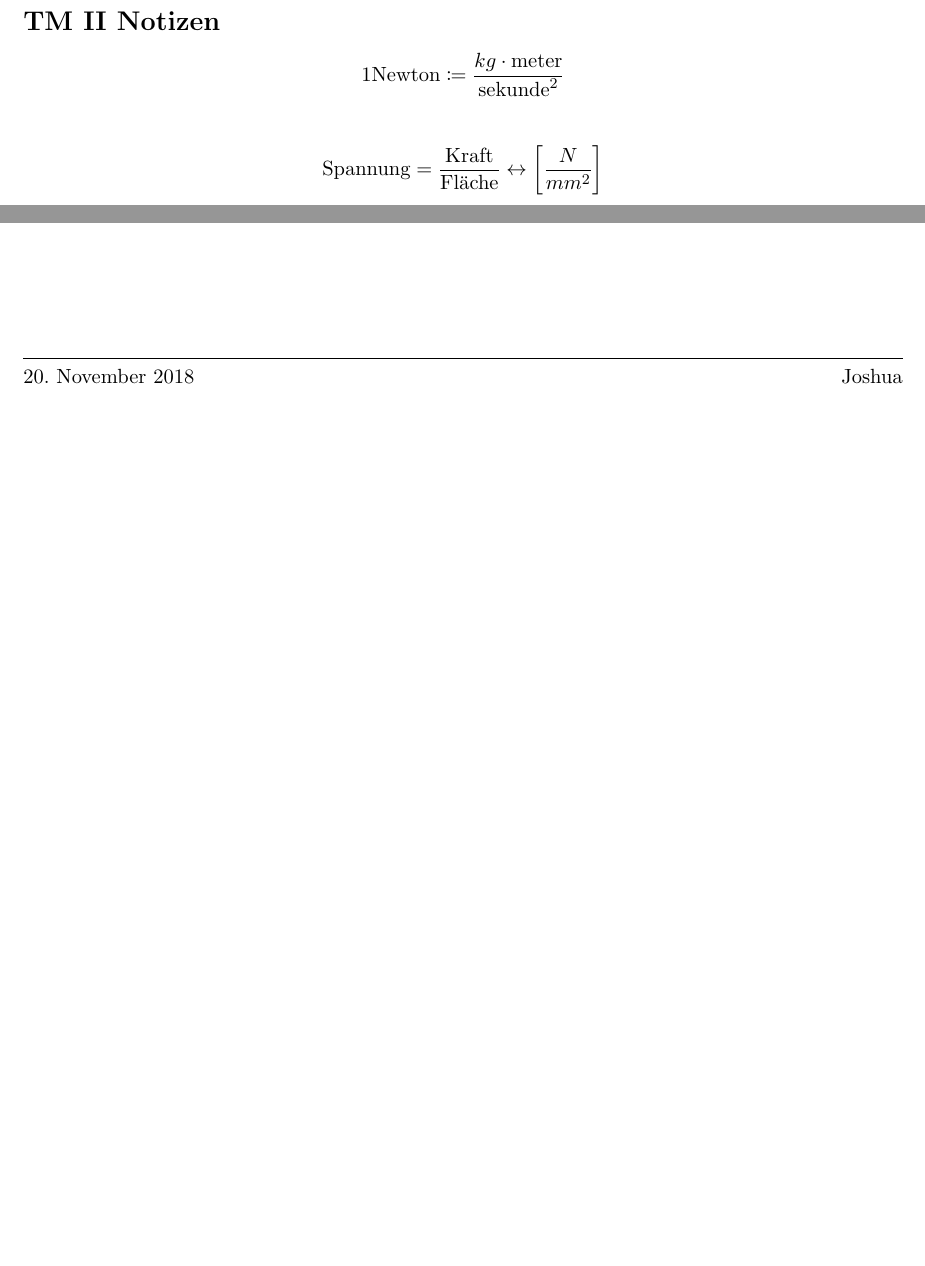
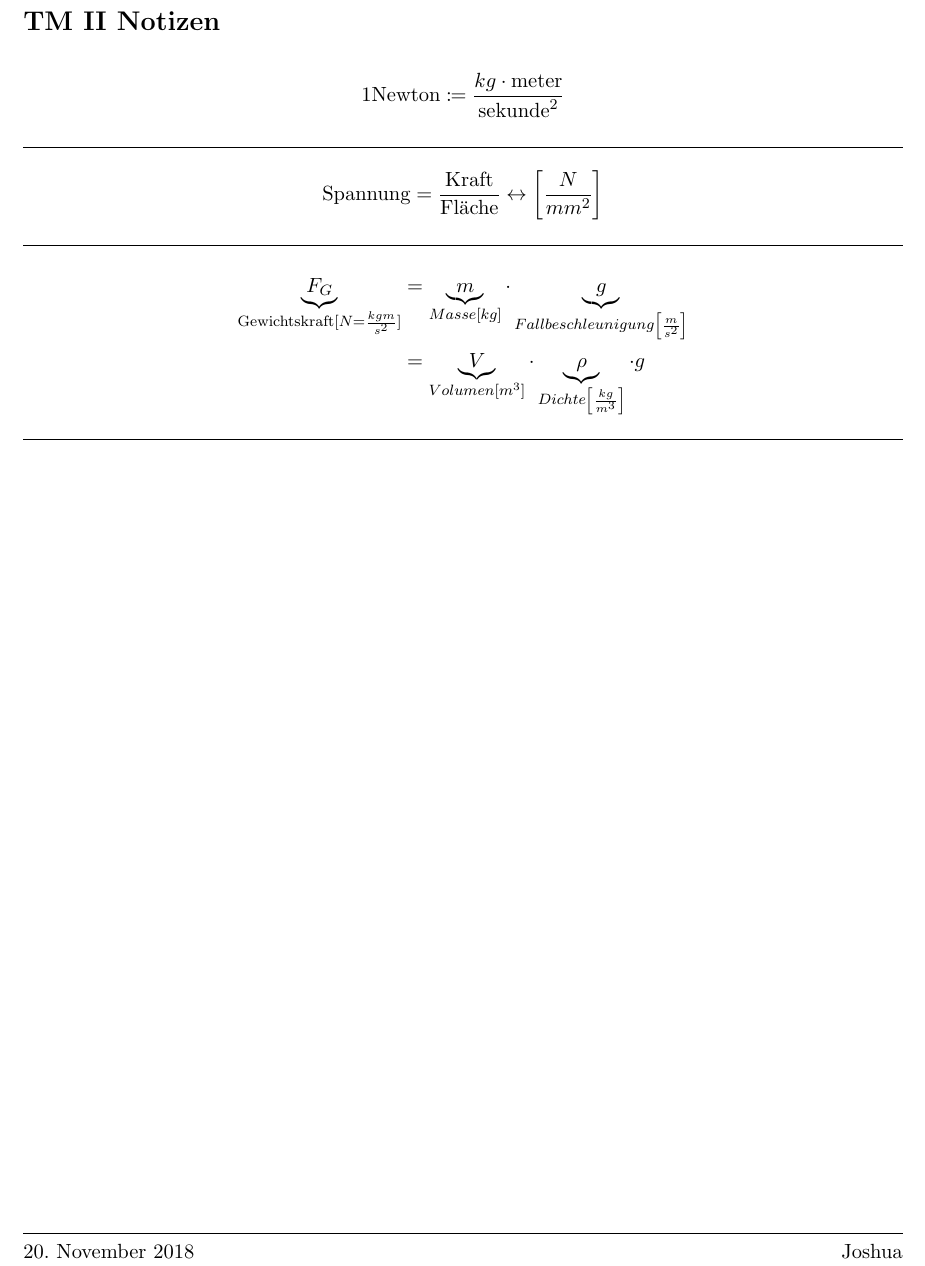
Before and after one commit to joshinils/tm2, a LaTeX document (tm2notes.tex): two parts of the page before the commit and part of the page after it, the two joined at a grey line, cut so that both start at the same text, the shorter picture padded with empty space. Compiled offline with pdfLaTeX.

Commit message:
gewichtskraft

```diff
--- a/tm2notes.tex
+++ b/tm2notes.tex
@@ -94,12 +94,18 @@
 \begin{document}
 	\pagestyle{fancy}
 \section*{\ueberschrift}
-	\[
+	\begin{align*}
 		1 \text{Newton} \coloneqq \frac{kg \cdot \text{meter}}{\text{sekunde}^2}
-	\]
-	\linebreak
-	\[
+	\end{align*}
+	\hrulefill
+	\begin{align*}
 		\text{Spannung} = \frac{\text{Kraft}}{\text{Fläche}} \leftrightarrow \left[\frac{N}{mm^2}\right]
-	\]
+	\end{align*}
+	\hrulefill
+	\begin{align*}
+		\underbrace{F_G}_{\text{Gewichtskraft} [N = \frac{kg m}{s^2}]} &= \underbrace{m}_{Masse\left[kg\right]} \cdot \underbrace{g}_{Fallbeschleunigung \left[\frac{m}{s^2}\right]} \\
+		&= \underbrace{V}_{Volumen\left[m^3\right]} \cdot \underbrace{\rho}_{Dichte\left[\frac{kg}{m^3}\right]} \cdot g
+	\end{align*}
+	\hrulefill
 
 \end{document}
```
Also changed, not shown: tm2notes.pdf.
